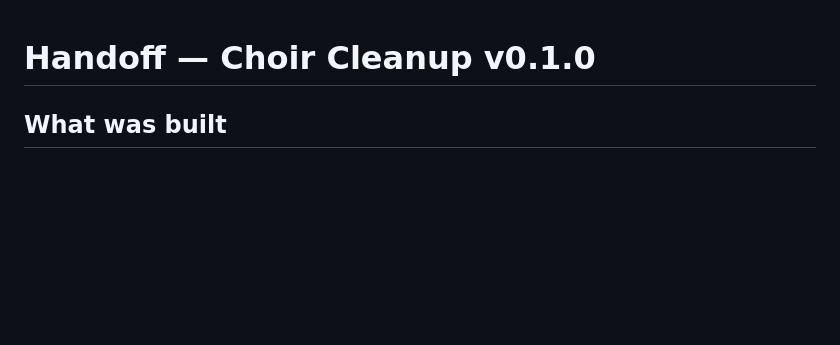
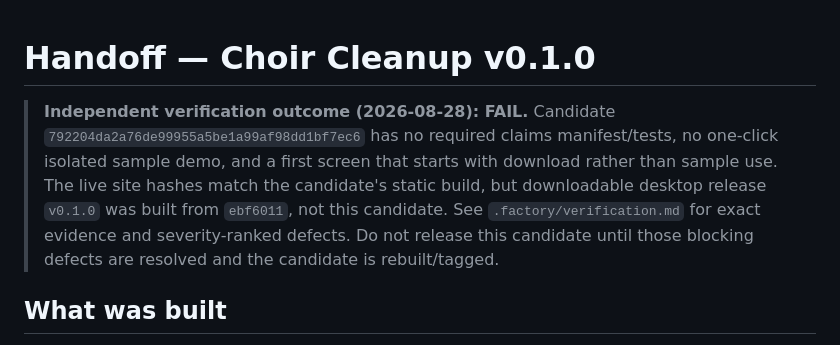
Before and after one commit to B-Divyesh/sf-score-aligned-choir-cleanup, a Markdown page: .factory/handoff.md, the part around the change. GitHub-like rendering; blank space fills up the shorter version.

Commit message:
docs: record independent verification failure

```diff
--- a/.factory/handoff.md
+++ b/.factory/handoff.md
@@ -1,4 +1,6 @@
 # Handoff — Choir Cleanup v0.1.0
+
+> **Independent verification outcome (2026-08-28): FAIL.** Candidate `792204da2a76de99955a5be1a99af98dd1bf7ec6` has no required claims manifest/tests, no one-click isolated sample demo, and a first screen that starts with download rather than sample use. The live site hashes match the candidate's static build, but downloadable desktop release `v0.1.0` was built from `ebf6011`, not this candidate. See `.factory/verification.md` for exact evidence and severity-ranked defects. Do not release this candidate until those blocking defects are resolved and the candidate is rebuilt/tagged.
 
 ## What was built
 
```
Also changed, not shown: .factory/verification.md (added, +84 -0 lines).
